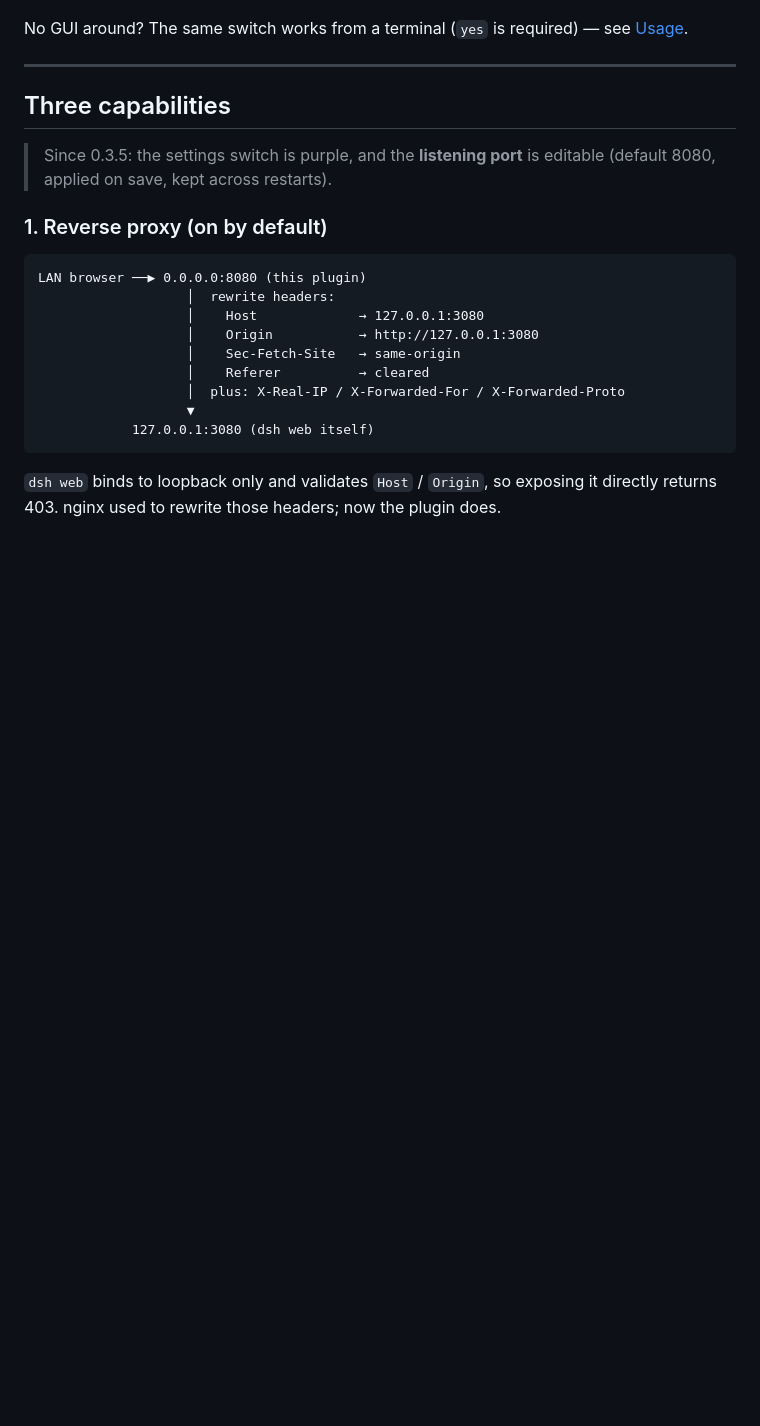
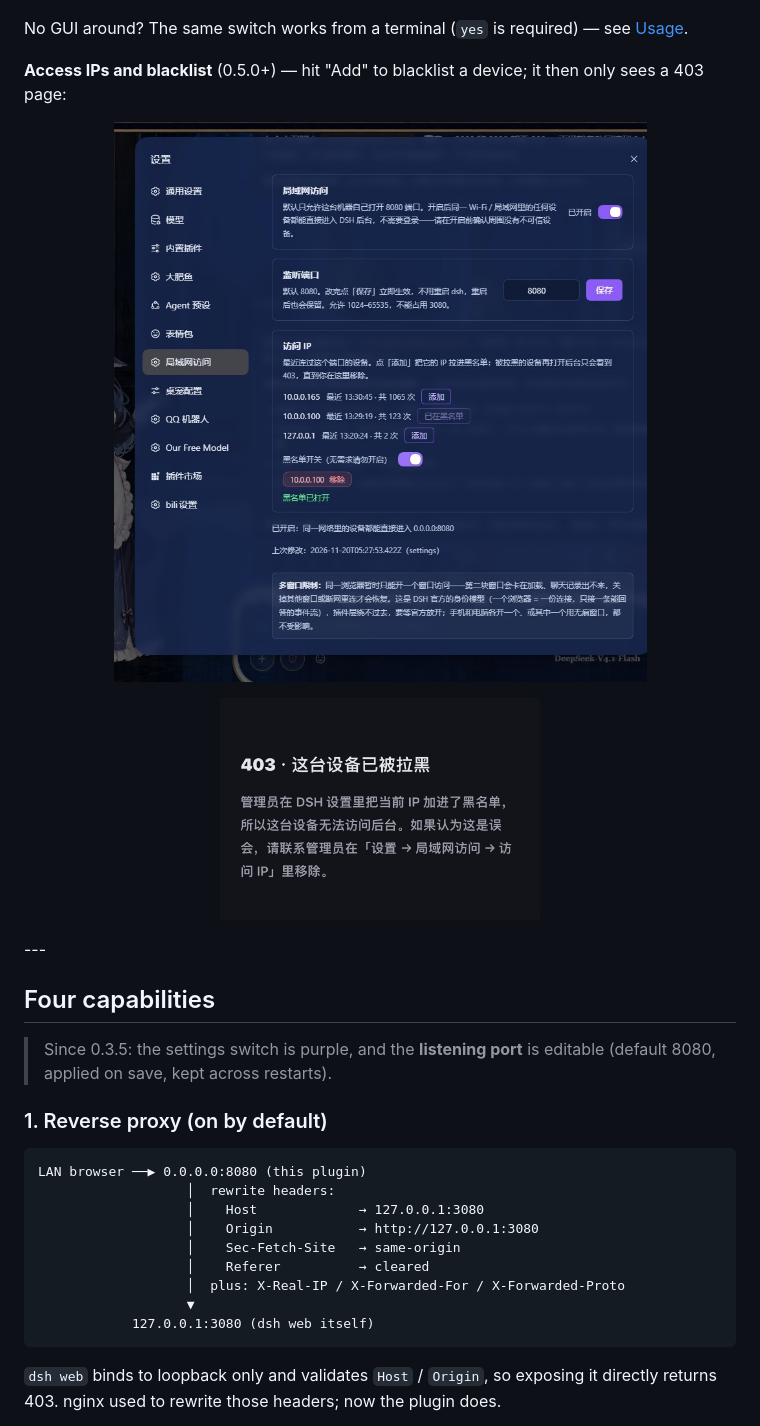
Before and after one commit to llifco/dsh-plugin-reverse-proxy, a Markdown page: README.en.md, the part around one of its changes. Drawn GitHub-style; pictures changed too: assets/access-ip.jpg (added), assets/blocked-403.jpg (added); blank space fills up the shorter version.

```diff
--- a/README.en.md
+++ b/README.en.md
@@ -42,9 +42,20 @@ confirm — your phone can connect.
 
 No GUI around? The same switch works from a terminal (`yes` is required) — see [Usage](#usage).
 
+
+
+**Access IPs and blacklist** (0.5.0+) — hit "Add" to blacklist a device; it then only sees a 403 page:
+
+<p align="center">
+  <img src="assets/access-ip.jpg" width="620" alt="Settings · access IPs and blacklist">
+</p>
+
+<p align="center">
+  <img src="assets/blocked-403.jpg" width="320" alt="403 page shown to a blacklisted device">
+</p>
 ---
 
-## Three capabilities
+## Four capabilities
 
 > Since 0.3.5: the settings switch is purple, and the **listening port** is editable
 > (default 8080, applied on save, kept across restarts).
```
Also changed, not shown: other parts of README.en.md (+18 -1 lines), CHANGELOG.md (+20 -0 lines), README.md (+39 -2 lines), 5 other files.
